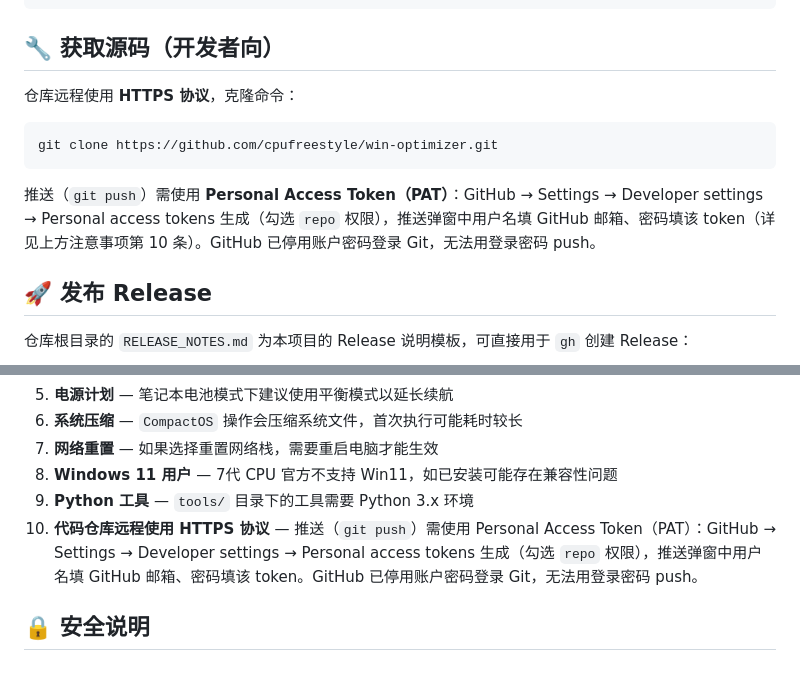
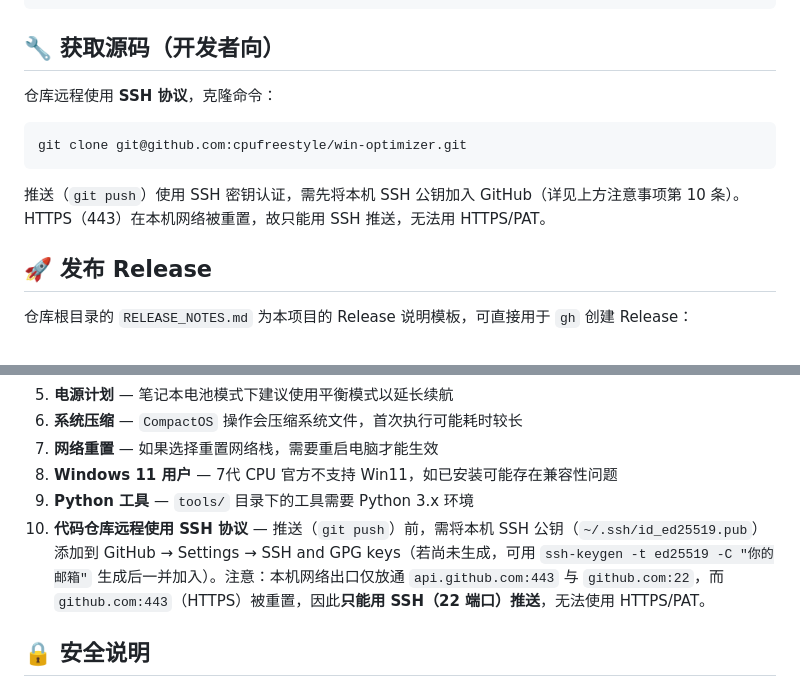
Before and after one commit to cpufreestyle/win-optimizer, a Markdown page: README.md, 2 parts joined by grey strips. Drawn GitHub-style.

Commit message:
docs: README 远程协议说明改回 SSH（443 被本机网络重置，仅 22 端口可用）

````diff
--- a/README.md
+++ b/README.md
@@ -119,13 +119,13 @@ cd C:\PC-Optimizer-7thGen
 
 ## 🔧 获取源码（开发者向）
 
-仓库远程使用 **HTTPS 协议**，克隆命令：
+仓库远程使用 **SSH 协议**，克隆命令：
 
 ```powershell
-git clone https://github.com/cpufreestyle/win-optimizer.git
+git clone git@github.com:cpufreestyle/win-optimizer.git
 ```
 
-推送（`git push`）需使用 **Personal Access Token（PAT）**：GitHub → Settings → Developer settings → Personal access tokens 生成（勾选 `repo` 权限），推送弹窗中用户名填 GitHub 邮箱、密码填该 token（详见上方注意事项第 10 条）。GitHub 已停用账户密码登录 Git，无法用登录密码 push。
+推送（`git push`）使用 SSH 密钥认证，需先将本机 SSH 公钥加入 GitHub（详见上方注意事项第 10 条）。HTTPS（443）在本机网络被重置，故只能用 SSH 推送，无法用 HTTPS/PAT。
 
 ## 🚀 发布 Release
 
@@ -217,7 +217,7 @@ GUI 版本采用现代化深色主题设计，包含以下区域：
 7. **网络重置** — 如果选择重置网络栈，需要重启电脑才能生效
 8. **Windows 11 用户** — 7代 CPU 官方不支持 Win11，如已安装可能存在兼容性问题
 9. **Python 工具** — `tools/` 目录下的工具需要 Python 3.x 环境
-10. **代码仓库远程使用 HTTPS 协议** — 推送（`git push`）需使用 Personal Access Token（PAT）：GitHub → Settings → Developer settings → Personal access tokens 生成（勾选 `repo` 权限），推送弹窗中用户名填 GitHub 邮箱、密码填该 token。GitHub 已停用账户密码登录 Git，无法用登录密码 push。
+10. **代码仓库远程使用 SSH 协议** — 推送（`git push`）前，需将本机 SSH 公钥（`~/.ssh/id_ed25519.pub`）添加到 GitHub → Settings → SSH and GPG keys（若尚未生成，可用 `ssh-keygen -t ed25519 -C "你的邮箱"` 生成后一并加入）。注意：本机网络出口仅放通 `api.github.com:443` 与 `github.com:22`，而 `github.com:443`（HTTPS）被重置，因此**只能用 SSH（22 端口）推送**，无法使用 HTTPS/PAT。
 
 ## 🔒 安全说明
 
````
